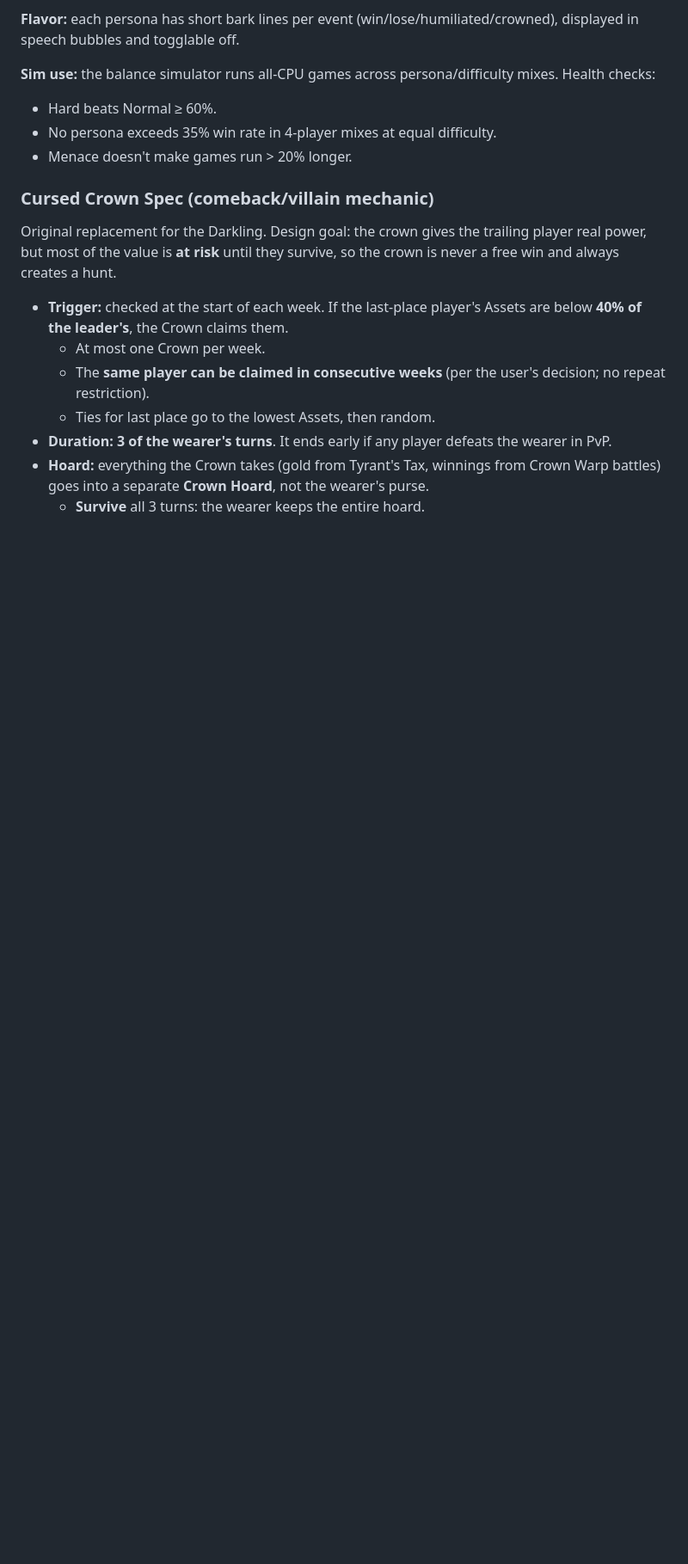
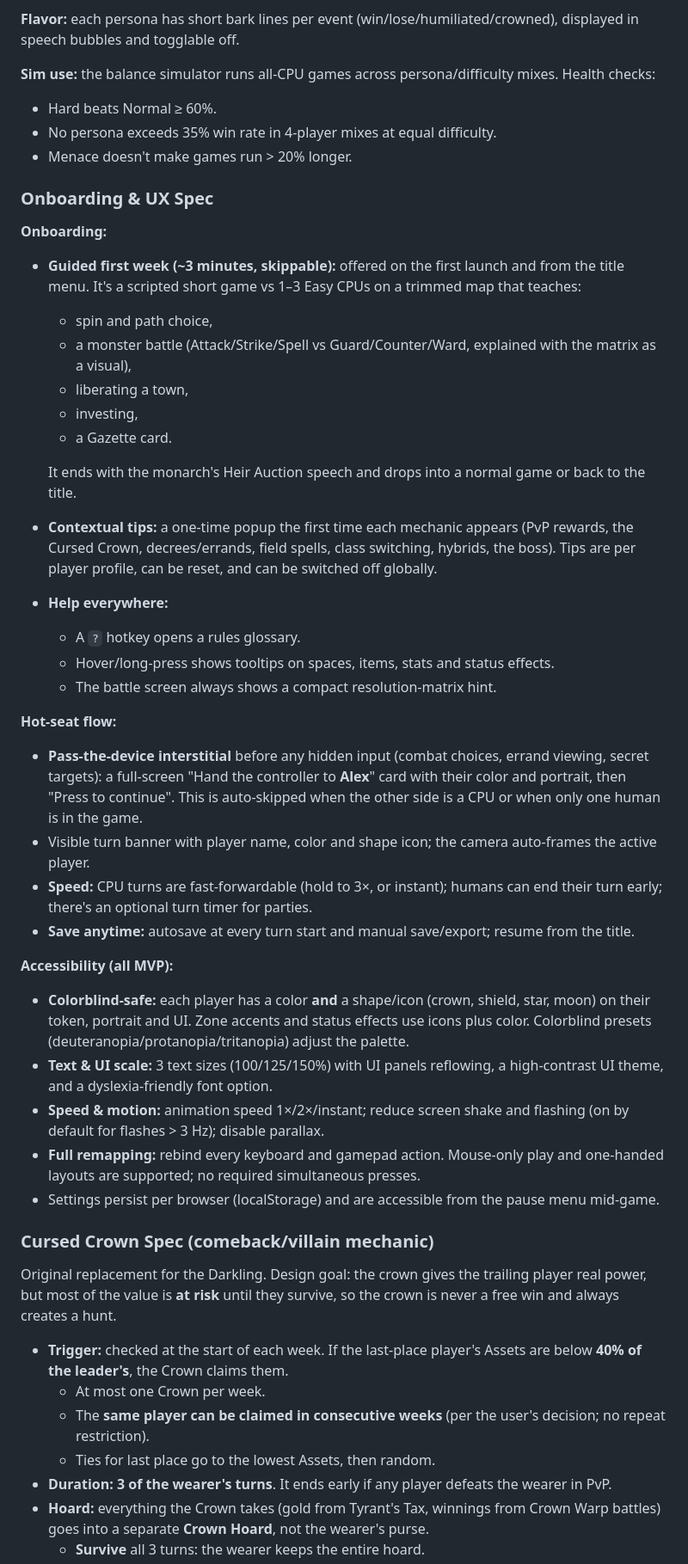
Before and after one commit to ace027/Dokapon-kingdom-2, a Markdown page: .planning/explorations/2026-09-26-dokapon-spiritual-sequel-design.md, the part around one of its changes. Shown at 86% size. Rendered like a GitHub page; blank space fills up the shorter version.

Commit message:
Design: specify onboarding, hot-seat UX and accessibility
Co-Authored-By: Claude Opus 5.5 <noreply@anthropic.com>
Claude-Session: https://claude.ai/code/session_015htsm5zM8eikiMmmfPVL8n

```diff
--- a/.planning/explorations/2026-09-26-dokapon-spiritual-sequel-design.md
+++ b/.planning/explorations/2026-09-26-dokapon-spiritual-sequel-design.md
@@ -441,6 +442,35 @@ Hard CPUs **never** see hidden info (rivals' secret choices, errands, future car
 - No persona exceeds 35% win rate in 4-player mixes at equal difficulty.
 - Menace doesn't make games run > 20% longer.
 
+### Onboarding & UX Spec
+**Onboarding:**
+- **Guided first week (~3 minutes, skippable):** offered on the first launch and from the title menu. It's a scripted short game vs 1–3 Easy CPUs on a trimmed map that teaches:
+  - spin and path choice,
+  - a monster battle (Attack/Strike/Spell vs Guard/Counter/Ward, explained with the matrix as a visual),
+  - liberating a town,
+  - investing,
+  - a Gazette card.
+
+  It ends with the monarch's Heir Auction speech and drops into a normal game or back to the title.
+- **Contextual tips:** a one-time popup the first time each mechanic appears (PvP rewards, the Cursed Crown, decrees/errands, field spells, class switching, hybrids, the boss). Tips are per player profile, can be reset, and can be switched off globally.
+- **Help everywhere:**
+  - A `?` hotkey opens a rules glossary.
+  - Hover/long-press shows tooltips on spaces, items, stats and status effects.
+  - The battle screen always shows a compact resolution-matrix hint.
+
+**Hot-seat flow:**
+- **Pass-the-device interstitial** before any hidden input (combat choices, errand viewing, secret targets): a full-screen "Hand the controller to **Alex**" card with their color and portrait, then "Press to continue". This is auto-skipped when the other side is a CPU or when only one human is in the game.
+- Visible turn banner with player name, color and shape icon; the camera auto-frames the active player.
+- **Speed:** CPU turns are fast-forwardable (hold to 3×, or instant); humans can end their turn early; there's an optional turn timer for parties.
+- **Save anytime:** autosave at every turn start and manual save/export; resume from the title.
+
+**Accessibility (all MVP):**
+- **Colorblind-safe:** each player has a color **and** a shape/icon (crown, shield, star, moon) on their token, portrait and UI. Zone accents and status effects use icons plus color. Colorblind presets (deuteranopia/protanopia/tritanopia) adjust the palette.
+- **Text & UI scale:** 3 text sizes (100/125/150%) with UI panels reflowing, a high-contrast UI theme, and a dyslexia-friendly font option.
+- **Speed & motion:** animation speed 1×/2×/instant; reduce screen shake and flashing (on by default for flashes > 3 Hz); disable parallax.
+- **Full remapping:** rebind every keyboard and gamepad action. Mouse-only play and one-handed layouts are supported; no required simultaneous presses.
+- Settings persist per browser (localStorage) and are accessible from the pause menu mid-game.
+
 ### Cursed Crown Spec (comeback/villain mechanic)
 Original replacement for the Darkling. Design goal: the crown gives the trailing player real power, but most of the value is **at risk** until they survive, so the crown is never a free win and always creates a hunt.
 
```
Also changed, not shown: other parts of .planning/explorations/2026-09-26-dokapon-spiritual-sequel-design.md (+7 -2 lines).
